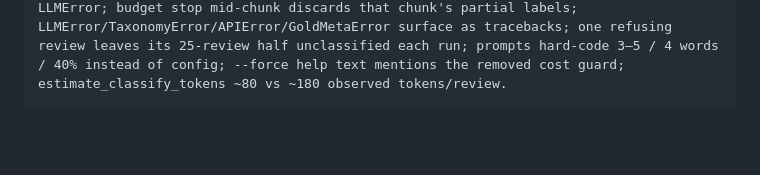
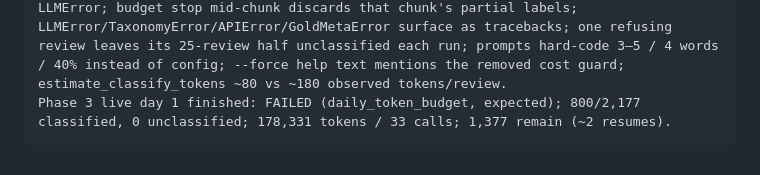
Before and after one commit to Bhavya-Chadha-256/Milestone-3---Groww-Review-Analyser, a Markdown page: docs/decision-ledger.md, the part around the change. Drawn GitHub-style; blank space fills up the shorter version.

````diff
--- a/docs/decision-ledger.md
+++ b/docs/decision-ledger.md
@@ -107,4 +107,5 @@ Final: TODO Important I5 — eval results dir <date>-<suite> is overwritten by a
 Final: TODO Important I6 — load_gold accepts gold_theme values that aren't classes, and gold IDs missing from the store are counted as unclassified. Fix: GoldMetaError listing invalid labels/IDs.
 Final: TODO should-fix (re-graded from Minor, cheap and user-visible) — resume hint omits --week and --until aggregate; report.json carries stale warnings (daily_token_budget, stage_failed, duplicate broad_theme) into a resumed report; style: 2-char names `f1` (metrics.py) and `ci` (runner.py, suites/classification.py) break the CLAUDE.md naming rule.
 Final: minor (deferred): unexpected_model is all-or-nothing per eval run; summary.json lacks taxonomy_version/prompt_versions/model/dataset hash/truncated/refusals (evaluation §11); parse_response empty choices / None message → IndexError not LLMError; budget stop mid-chunk discards that chunk's partial labels; LLMError/TaxonomyError/APIError/GoldMetaError surface as tracebacks; one refusing review leaves its 25-review half unclassified each run; prompts hard-code 3–5 / 4 words / 40% instead of config; --force help text mentions the removed cost guard; estimate_classify_tokens ~80 vs ~180 observed tokens/review.
+Phase 3 live day 1 finished: FAILED (daily_token_budget, expected); 800/2,177 classified, 0 unclassified; 178,331 tokens / 33 calls; 1,377 remain (~2 resumes).
 ```
````
Also changed, not shown: implementation.md (+2 -2 lines).
